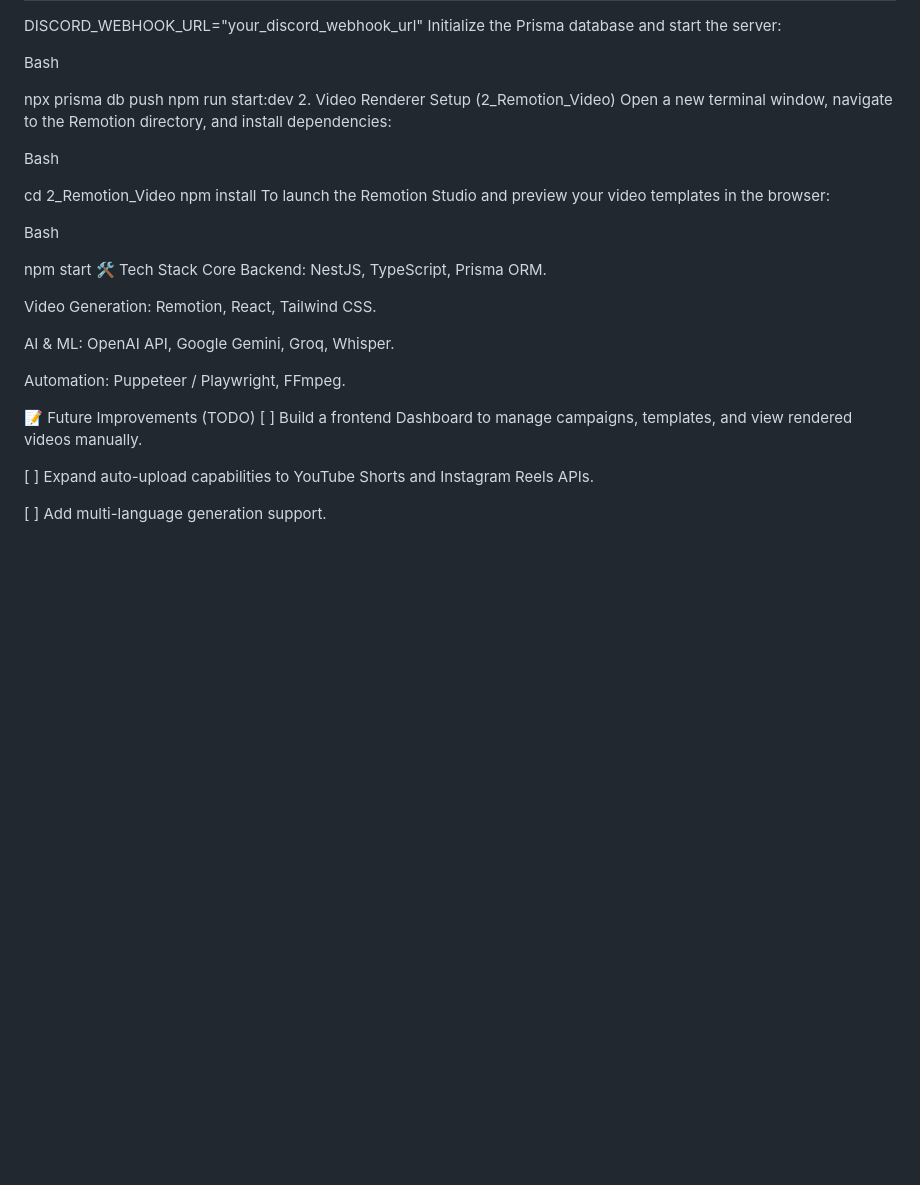
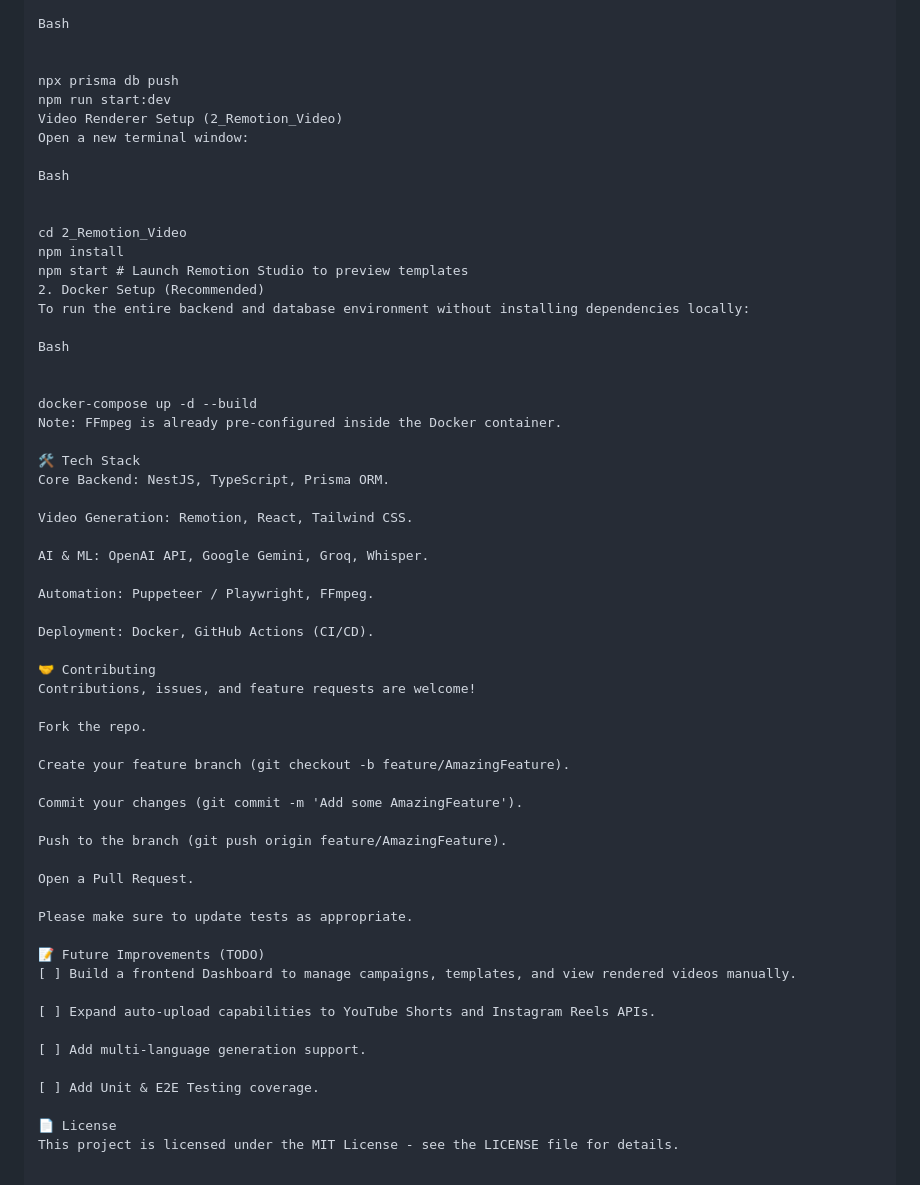
Before and after one commit to minhtb51107/Tiktok_Automation, a Markdown page: README.md, the part around one of its changes. Rendered like a GitHub page; blank space fills up the shorter version.

```diff
--- a/README.md
+++ b/README.md
@@ -87,20 +127,24 @@ Bash
 
 npx prisma db push
 npm run start:dev
-2. Video Renderer Setup (2_Remotion_Video)
-Open a new terminal window, navigate to the Remotion directory, and install dependencies:
+Video Renderer Setup (2_Remotion_Video)
+Open a new terminal window:
 
 Bash
 
 
 cd 2_Remotion_Video
 npm install
-To launch the Remotion Studio and preview your video templates in the browser:
+npm start # Launch Remotion Studio to preview templates
+2. Docker Setup (Recommended)
+To run the entire backend and database environment without installing dependencies locally:
 
 Bash
 
 
-npm start
+docker-compose up -d --build
+Note: FFmpeg is already pre-configured inside the Docker container.
+
 🛠 Tech Stack
 Core Backend: NestJS, TypeScript, Prisma ORM.
 
@@ -110,9 +154,31 @@ AI & ML: OpenAI API, Google Gemini, Groq, Whisper.
 
 Automation: Puppeteer / Playwright, FFmpeg.
 
+Deployment: Docker, GitHub Actions (CI/CD).
+
+🤝 Contributing
+Contributions, issues, and feature requests are welcome!
+
+Fork the repo.
+
+Create your feature branch (git checkout -b feature/AmazingFeature).
+
+Commit your changes (git commit -m 'Add some AmazingFeature').
+
+Push to the branch (git push origin feature/AmazingFeature).
+
+Open a Pull Request.
+
+Please make sure to update tests as appropriate.
+
 📝 Future Improvements (TODO)
 [ ] Build a frontend Dashboard to manage campaigns, templates, and view rendered videos manually.
 
 [ ] Expand auto-upload capabilities to YouTube Shorts and Instagram Reels APIs.
 
 [ ] Add multi-language generation support.
+
+[ ] Add Unit & E2E Testing coverage.
+
+📄 License
+This project is licensed under the MIT License - see the LICENSE file for details.
```
Also changed, not shown: other parts of README.md (+52 -12 lines).
